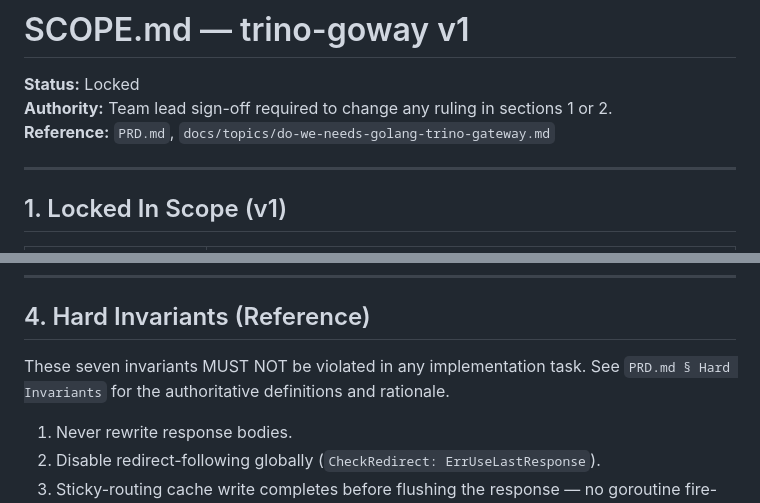
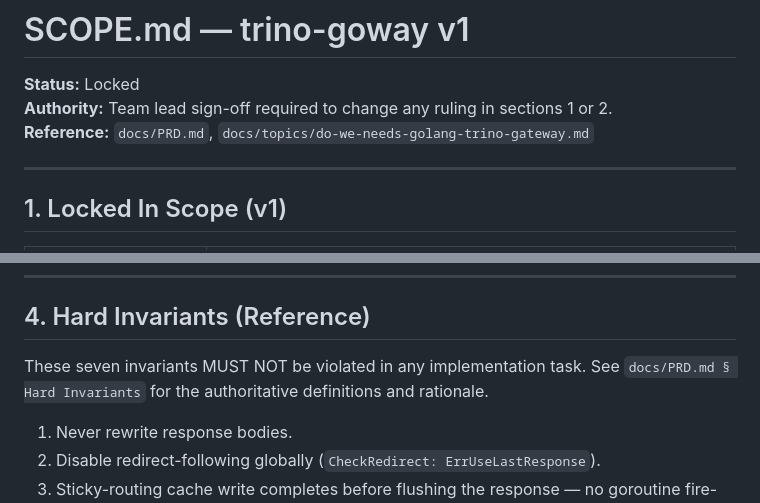
Before and after one commit to hclincode/trino-goway, a Markdown page: SCOPE.md, 2 parts joined by grey strips. Rendered like a GitHub page.

Commit message:
Move PRD.md into docs/
Relocate PRD.md to docs/PRD.md (git mv) and update the active root-doc
references in SCOPE.md and CODING_CONVENTIONS.md to docs/PRD.md. The
[[../../PRD.md]] wikilink in docs/studies now resolves correctly.

Co-Authored-By: Claude Opus 4.8 <noreply@anthropic.com>

```diff
--- a/SCOPE.md
+++ b/SCOPE.md
@@ -2,7 +2,7 @@
 
 **Status:** Locked
 **Authority:** Team lead sign-off required to change any ruling in sections 1 or 2.
-**Reference:** `PRD.md`, `docs/topics/do-we-needs-golang-trino-gateway.md`
+**Reference:** `docs/PRD.md`, `docs/topics/do-we-needs-golang-trino-gateway.md`
 
 ---
 
@@ -95,7 +95,7 @@
 
 ## 4. Hard Invariants (Reference)
 
-These seven invariants MUST NOT be violated in any implementation task. See `PRD.md § Hard Invariants` for the authoritative definitions and rationale.
+These seven invariants MUST NOT be violated in any implementation task. See `docs/PRD.md § Hard Invariants` for the authoritative definitions and rationale.
 
 1. Never rewrite response bodies.
 2. Disable redirect-following globally (`CheckRedirect: ErrUseLastResponse`).
```
Also changed, not shown: CODING_CONVENTIONS.md (+1 -1 lines), docs/PRD.md (renamed from PRD.md).
